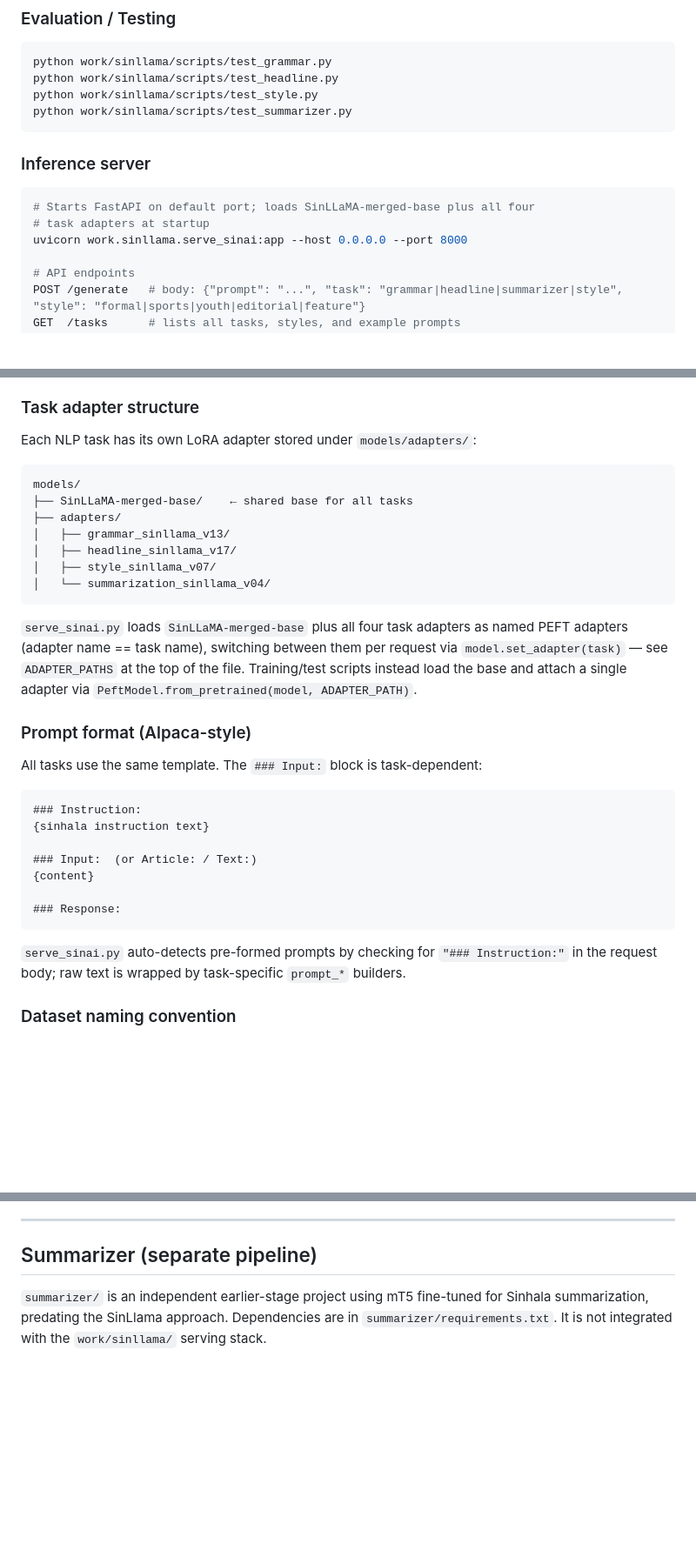
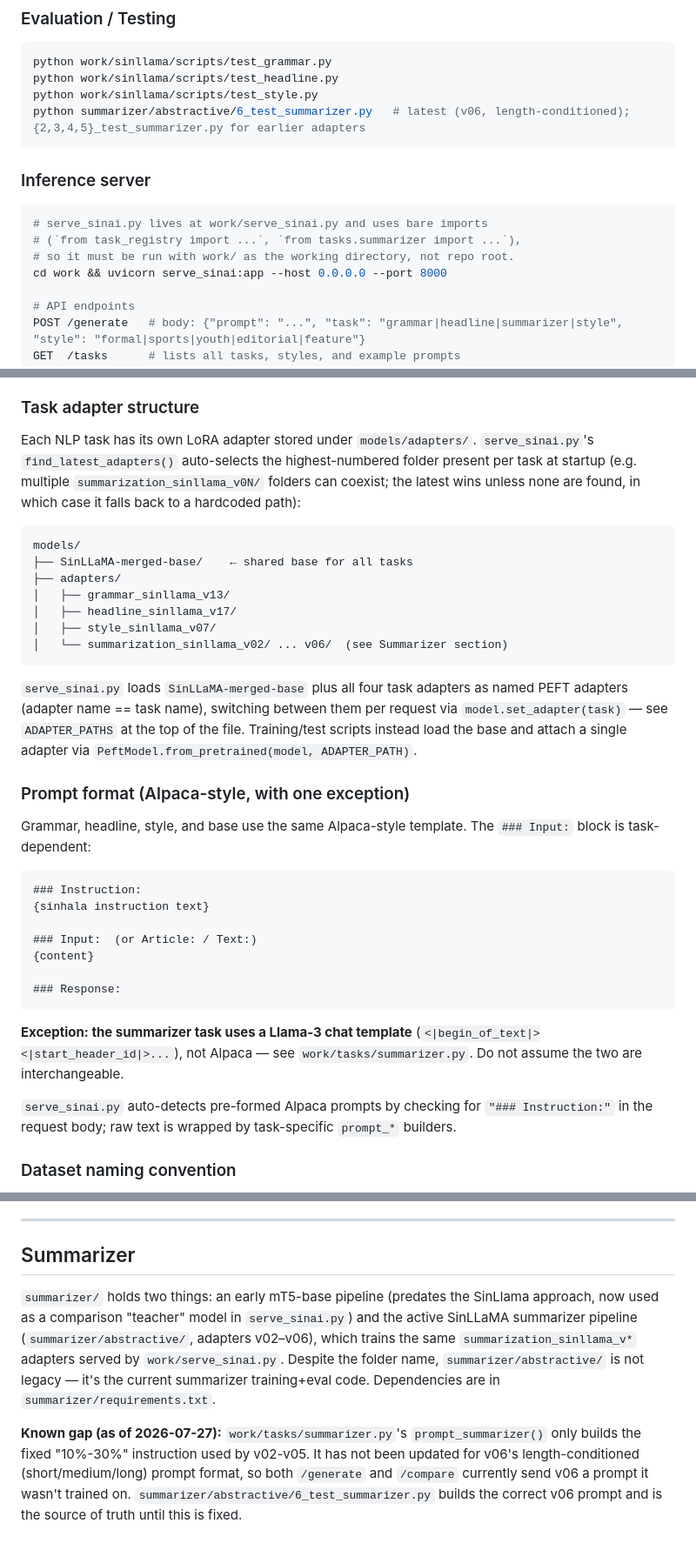
Before and after one commit to wahallu/SinAI-Training, a Markdown page: CLAUDE.md, 3 parts joined by grey strips. Shown at 87% size. Rendered like a GitHub page; blank space fills up the shorter version.

Commit message:
docs: fix stale CLAUDE.md (wrong serve command, dead test_summarizer.py reference, outdated summarizer description); document known v06 prompt gap in tasks/summarizer.py

````diff
--- a/CLAUDE.md
+++ b/CLAUDE.md
@@ -34,14 +34,15 @@ python work/sinllama/scripts/train_summarizer.py
 python work/sinllama/scripts/test_grammar.py
 python work/sinllama/scripts/test_headline.py
 python work/sinllama/scripts/test_style.py
-python work/sinllama/scripts/test_summarizer.py
+python summarizer/abstractive/6_test_summarizer.py   # latest (v06, length-conditioned); {2,3,4,5}_test_summarizer.py for earlier adapters
 ```
 
 ### Inference server
 ```bash
-# Starts FastAPI on default port; loads SinLLaMA-merged-base plus all four
-# task adapters at startup
-uvicorn work.sinllama.serve_sinai:app --host 0.0.0.0 --port 8000
+# serve_sinai.py lives at work/serve_sinai.py and uses bare imports
+# (`from task_registry import ...`, `from tasks.summarizer import ...`),
+# so it must be run with work/ as the working directory, not repo root.
+cd work && uvicorn serve_sinai:app --host 0.0.0.0 --port 8000
 
 # API endpoints
 POST /generate   # body: {"prompt": "...", "task": "grammar|headline|summarizer|style", "style": "formal|sports|youth|editorial|feature"}
@@ -68,7 +69,7 @@ There are **two different model-loading patterns** in this codebase — understa
 
 ### Task adapter structure
 
-Each NLP task has its own LoRA adapter stored under `models/adapters/`:
+Each NLP task has its own LoRA adapter stored under `models/adapters/`. `serve_sinai.py`'s `find_latest_adapters()` auto-selects the highest-numbered folder present per task at startup (e.g. multiple `summarization_sinllama_v0N/` folders can coexist; the latest wins unless none are found, in which case it falls back to a hardcoded path):
 ```
 models/
 ├── SinLLaMA-merged-base/    ← shared base for all tasks
@@ -76,7 +77,7 @@ models/
 │   ├── grammar_sinllama_v13/
 │   ├── headline_sinllama_v17/
 │   ├── style_sinllama_v07/
-│   └── summarization_sinllama_v04/
+│   └── summarization_sinllama_v02/ ... v06/  (see Summarizer section)
 ```
 
 `serve_sinai.py` loads `SinLLaMA-merged-base` plus all four task adapters as
@@ -85,9 +86,9 @@ request via `model.set_adapter(task)` — see `ADAPTER_PATHS` at the top of the
 file. Training/test scripts instead load the base and attach a single
 adapter via `PeftModel.from_pretrained(model, ADAPTER_PATH)`.
 
-### Prompt format (Alpaca-style)
+### Prompt format (Alpaca-style, with one exception)
 
-All tasks use the same template. The `### Input:` block is task-dependent:
+Grammar, headline, style, and base use the same Alpaca-style template. The `### Input:` block is task-dependent:
 ```
 ### Instruction:
 {sinhala instruction text}
@@ -98,7 +99,9 @@ All tasks use the same template. The `### Input:` block is task-dependent:
 ### Response:
 ```
 
-`serve_sinai.py` auto-detects pre-formed prompts by checking for `"### Instruction:"` in the request body; raw text is wrapped by task-specific `prompt_*` builders.
+**Exception: the summarizer task uses a Llama-3 chat template** (`<|begin_of_text|><|start_header_id|>...`), not Alpaca — see `work/tasks/summarizer.py`. Do not assume the two are interchangeable.
+
+`serve_sinai.py` auto-detects pre-formed Alpaca prompts by checking for `"### Instruction:"` in the request body; raw text is wrapped by task-specific `prompt_*` builders.
 
 ### Dataset naming convention
 
@@ -116,6 +119,8 @@ Datasets follow a stage-based progression: `*_stage1.jsonl`, `*_stage2.jsonl`, e
 
 ---
 
-## Summarizer (separate pipeline)
+## Summarizer
 
-`summarizer/` is an independent earlier-stage project using mT5 fine-tuned for Sinhala summarization, predating the SinLlama approach. Dependencies are in `summarizer/requirements.txt`. It is not integrated with the `work/sinllama/` serving stack.
+`summarizer/` holds two things: an early mT5-base pipeline (predates the SinLlama approach, now used as a comparison "teacher" model in `serve_sinai.py`) and the active SinLLaMA summarizer pipeline (`summarizer/abstractive/`, adapters v02–v06), which trains the same `summarization_sinllama_v*` adapters served by `work/serve_sinai.py`. Despite the folder name, `summarizer/abstractive/` is not legacy — it's the current summarizer training+eval code. Dependencies are in `summarizer/requirements.txt`.
+
+**Known gap (as of 2026-07-27):** `work/tasks/summarizer.py`'s `prompt_summarizer()` only builds the fixed "10%-30%" instruction used by v02-v05. It has not been updated for v06's length-conditioned (short/medium/long) prompt format, so both `/generate` and `/compare` currently send v06 a prompt it wasn't trained on. `summarizer/abstractive/6_test_summarizer.py` builds the correct v06 prompt and is the source of truth until this is fixed.
````
Also changed, not shown: other parts of CLAUDE.md (+1 -1 lines).
